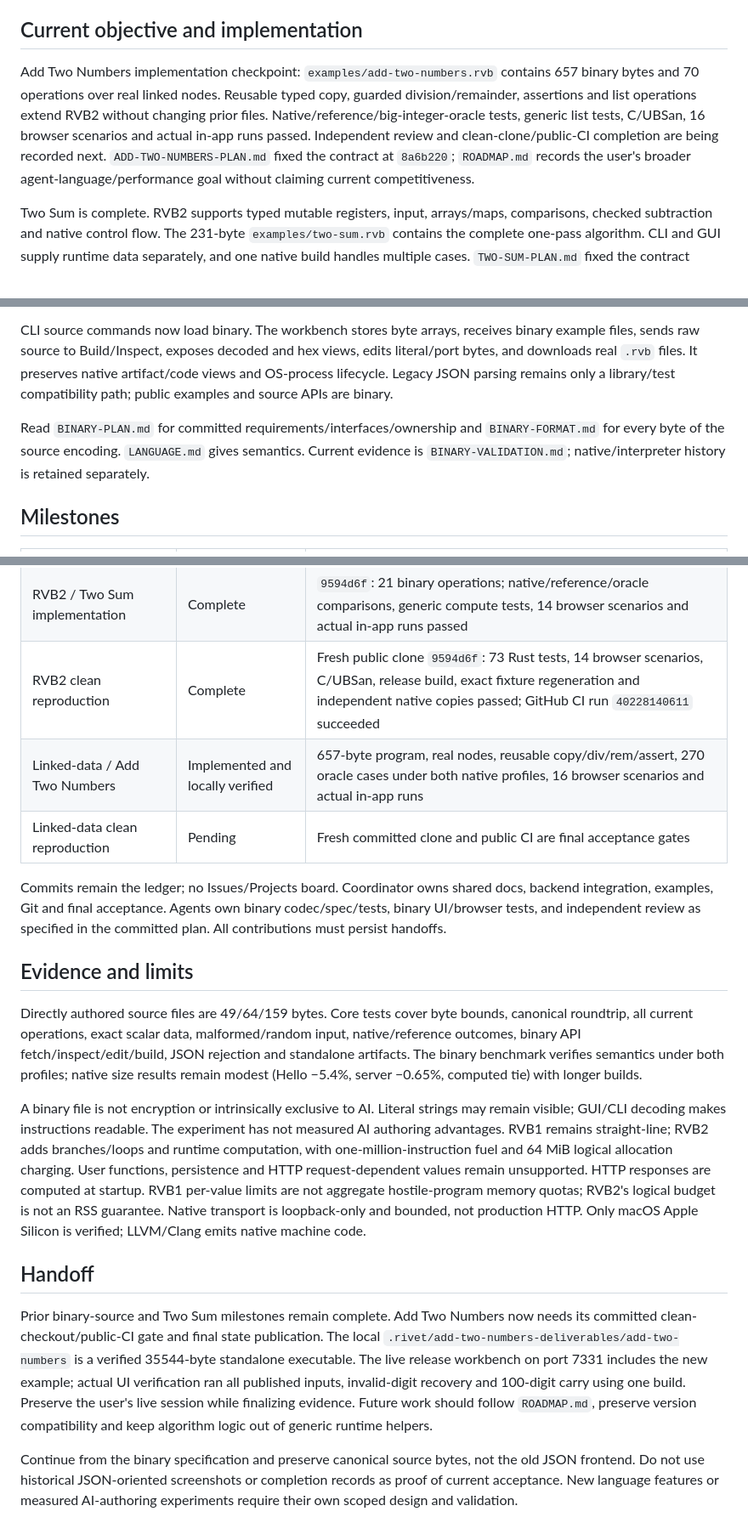
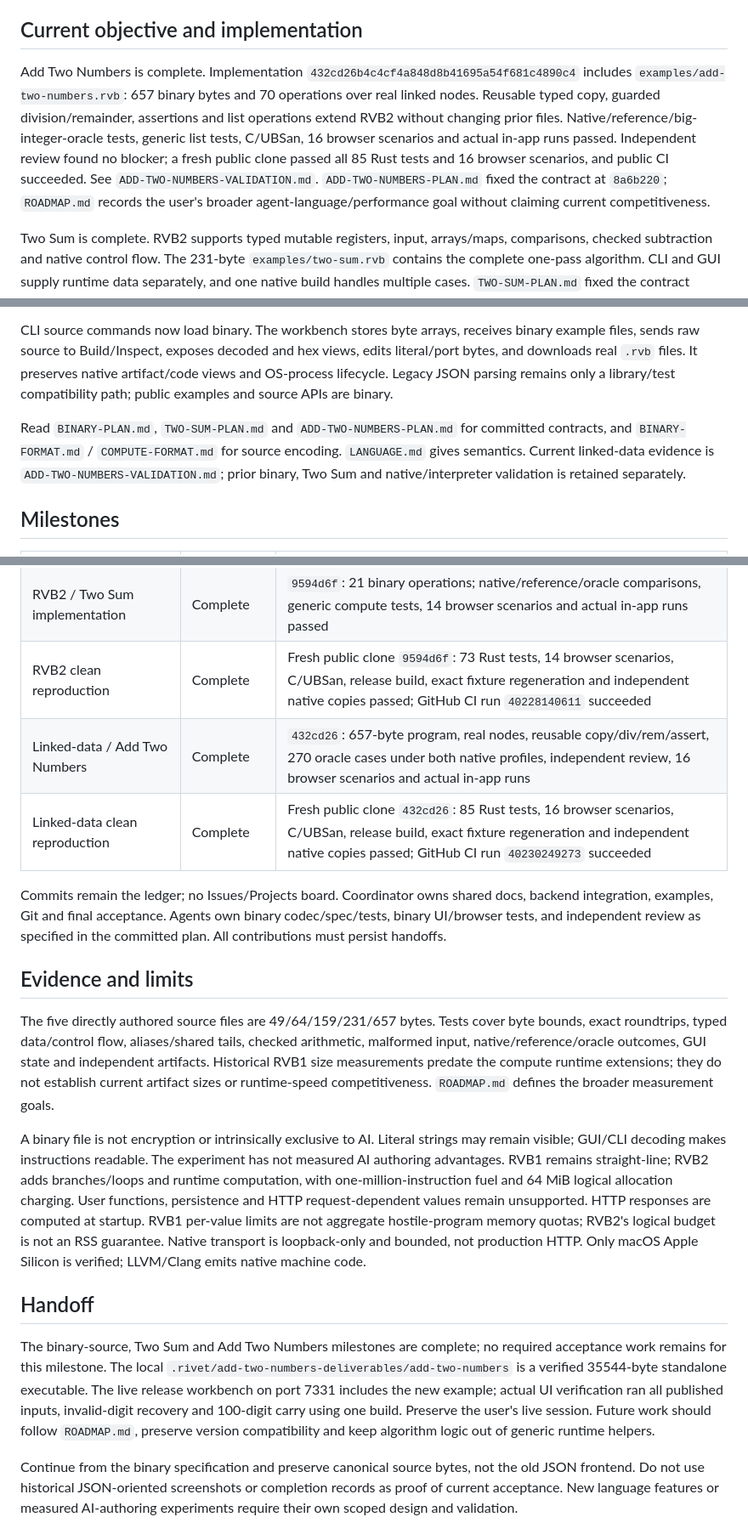
Before and after one commit to mrmcgrewx/rivet-lang, a Markdown page: docs/STATE.md, 3 parts joined by grey strips. Shown at 85% size. GitHub-like rendering.

```diff
--- a/docs/STATE.md
+++ b/docs/STATE.md
@@ -5,7 +5,7 @@ Public repository: https://github.com/mrmcgrewx/rivet-lang
 
 ## Current objective and implementation
 
-Add Two Numbers implementation checkpoint: `examples/add-two-numbers.rvb` contains 657 binary bytes and 70 operations over real linked nodes. Reusable typed copy, guarded division/remainder, assertions and list operations extend RVB2 without changing prior files. Native/reference/big-integer-oracle tests, generic list tests, C/UBSan, 16 browser scenarios and actual in-app runs passed. Independent review and clean-clone/public-CI completion are being recorded next. `ADD-TWO-NUMBERS-PLAN.md` fixed the contract at `8a6b220`; `ROADMAP.md` records the user's broader agent-language/performance goal without claiming current competitiveness.
+Add Two Numbers is complete. Implementation `432cd26b4c4cf4a848d8b41695a54f681c4890c4` includes `examples/add-two-numbers.rvb`: 657 binary bytes and 70 operations over real linked nodes. Reusable typed copy, guarded division/remainder, assertions and list operations extend RVB2 without changing prior files. Native/reference/big-integer-oracle tests, generic list tests, C/UBSan, 16 browser scenarios and actual in-app runs passed. Independent review found no blocker; a fresh public clone passed all 85 Rust tests and 16 browser scenarios, and public CI succeeded. See `ADD-TWO-NUMBERS-VALIDATION.md`. `ADD-TWO-NUMBERS-PLAN.md` fixed the contract at `8a6b220`; `ROADMAP.md` records the user's broader agent-language/performance goal without claiming current competitiveness.
 
 Two Sum is complete. RVB2 supports typed mutable registers, input, arrays/maps, comparisons, checked subtraction and native control flow. The 231-byte `examples/two-sum.rvb` contains the complete one-pass algorithm. CLI and GUI supply runtime data separately, and one native build handles multiple cases. `TWO-SUM-PLAN.md` fixed the contract before delegation (`fe95cd0`); implementation is published at `9594d6f`. `COMPUTE-FORMAT.md` specifies the bytes and `TWO-SUM.md` explains the algorithm. Integrated tests, review, actual browser interaction and clean public-clone reproduction passed. See `TWO-SUM-VALIDATION.md`.
 
@@ -13,7 +13,7 @@ The user requires actual binary files as authored source. The previous JSON-sour
 
 CLI source commands now load binary. The workbench stores byte arrays, receives binary example files, sends raw source to Build/Inspect, exposes decoded and hex views, edits literal/port bytes, and downloads real `.rvb` files. It preserves native artifact/code views and OS-process lifecycle. Legacy JSON parsing remains only a library/test compatibility path; public examples and source APIs are binary.
 
-Read `BINARY-PLAN.md` for committed requirements/interfaces/ownership and `BINARY-FORMAT.md` for every byte of the source encoding. `LANGUAGE.md` gives semantics. Current evidence is `BINARY-VALIDATION.md`; native/interpreter history is retained separately.
+Read `BINARY-PLAN.md`, `TWO-SUM-PLAN.md` and `ADD-TWO-NUMBERS-PLAN.md` for committed contracts, and `BINARY-FORMAT.md` / `COMPUTE-FORMAT.md` for source encoding. `LANGUAGE.md` gives semantics. Current linked-data evidence is `ADD-TWO-NUMBERS-VALIDATION.md`; prior binary, Two Sum and native/interpreter validation is retained separately.
 
 ## Milestones
 
@@ -28,19 +28,19 @@ Read `BINARY-PLAN.md` for committed requirements/interfaces/ownership and `BINAR
 | Clean public reproduction | Complete | Fresh clone `73f86ed`: byte-exact fixture regeneration, 59 Rust and 12 browser tests, C/UBSan, independent artifacts, successful CI |
 | RVB2 / Two Sum implementation | Complete | `9594d6f`: 21 binary operations; native/reference/oracle comparisons, generic compute tests, 14 browser scenarios and actual in-app runs passed |
 | RVB2 clean reproduction | Complete | Fresh public clone `9594d6f`: 73 Rust tests, 14 browser scenarios, C/UBSan, release build, exact fixture regeneration and independent native copies passed; GitHub CI run `40228140611` succeeded |
-| Linked-data / Add Two Numbers | Implemented and locally verified | 657-byte program, real nodes, reusable copy/div/rem/assert, 270 oracle cases under both native profiles, 16 browser scenarios and actual in-app runs |
-| Linked-data clean reproduction | Pending | Fresh committed clone and public CI are final acceptance gates |
+| Linked-data / Add Two Numbers | Complete | `432cd26`: 657-byte program, real nodes, reusable copy/div/rem/assert, 270 oracle cases under both native profiles, independent review, 16 browser scenarios and actual in-app runs |
+| Linked-data clean reproduction | Complete | Fresh public clone `432cd26`: 85 Rust tests, 16 browser scenarios, C/UBSan, release build, exact fixture regeneration and independent native copies passed; GitHub CI run `40230249273` succeeded |
 
 Commits remain the ledger; no Issues/Projects board. Coordinator owns shared docs, backend integration, examples, Git and final acceptance. Agents own binary codec/spec/tests, binary UI/browser tests, and independent review as specified in the committed plan. All contributions must persist handoffs.
 
 ## Evidence and limits
 
-Directly authored source files are 49/64/159 bytes. Core tests cover byte bounds, canonical roundtrip, all current operations, exact scalar data, malformed/random input, native/reference outcomes, binary API fetch/inspect/edit/build, JSON rejection and standalone artifacts. The binary benchmark verifies semantics under both profiles; native size results remain modest (Hello −5.4%, server −0.65%, computed tie) with longer builds.
+The five directly authored source files are 49/64/159/231/657 bytes. Tests cover byte bounds, exact roundtrips, typed data/control flow, aliases/shared tails, checked arithmetic, malformed input, native/reference/oracle outcomes, GUI state and independent artifacts. Historical RVB1 size measurements predate the compute runtime extensions; they do not establish current artifact sizes or runtime-speed competitiveness. `ROADMAP.md` defines the broader measurement goals.
 
 A binary file is not encryption or intrinsically exclusive to AI. Literal strings may remain visible; GUI/CLI decoding makes instructions readable. The experiment has not measured AI authoring advantages. RVB1 remains straight-line; RVB2 adds branches/loops and runtime computation, with one-million-instruction fuel and 64 MiB logical allocation charging. User functions, persistence and HTTP request-dependent values remain unsupported. HTTP responses are computed at startup. RVB1 per-value limits are not aggregate hostile-program memory quotas; RVB2's logical budget is not an RSS guarantee. Native transport is loopback-only and bounded, not production HTTP. Only macOS Apple Silicon is verified; LLVM/Clang emits native machine code.
 
 ## Handoff
 
-Prior binary-source and Two Sum milestones remain complete. Add Two Numbers now needs its committed clean-checkout/public-CI gate and final state publication. The local `.rivet/add-two-numbers-deliverables/add-two-numbers` is a verified 35544-byte standalone executable. The live release workbench on port 7331 includes the new example; actual UI verification ran all published inputs, invalid-digit recovery and 100-digit carry using one build. Preserve the user's live session while finalizing evidence. Future work should follow `ROADMAP.md`, preserve version compatibility and keep algorithm logic out of generic runtime helpers.
+The binary-source, Two Sum and Add Two Numbers milestones are complete; no required acceptance work remains for this milestone. The local `.rivet/add-two-numbers-deliverables/add-two-numbers` is a verified 35544-byte standalone executable. The live release workbench on port 7331 includes the new example; actual UI verification ran all published inputs, invalid-digit recovery and 100-digit carry using one build. Preserve the user's live session. Future work should follow `ROADMAP.md`, preserve version compatibility and keep algorithm logic out of generic runtime helpers.
 
 Continue from the binary specification and preserve canonical source bytes, not the old JSON frontend. Do not use historical JSON-oriented screenshots or completion records as proof of current acceptance. New language features or measured AI-authoring experiments require their own scoped design and validation.
```
Also changed, not shown: other parts of docs/STATE.md (+1 -1 lines), docs/ADD-TWO-NUMBERS-REVIEW.md (added, +28 -0 lines), docs/ADD-TWO-NUMBERS-VALIDATION.md (+24 -4 lines).
